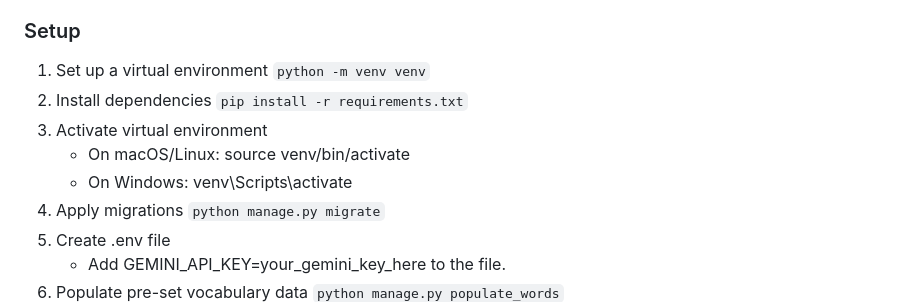
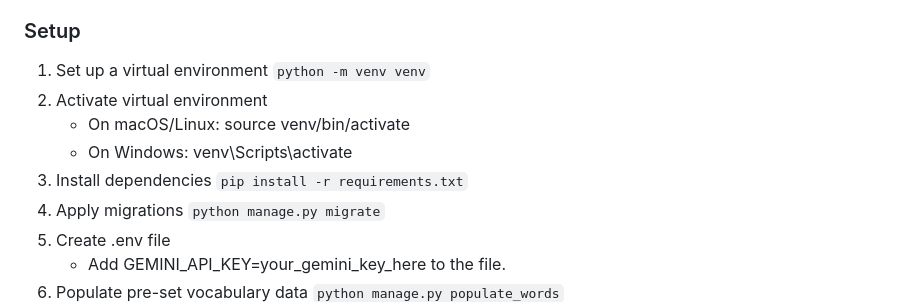
Before and after one commit to Booklynn/cs50w-daily-vocab-learning, a Markdown page: README.md, the part around the change. GitHub-like rendering.

```diff
--- a/README.md
+++ b/README.md
@@ -46,10 +46,10 @@ Contains related URLs associated with the views file.
 
 ### Setup
 1. Set up a virtual environment `python -m venv venv`
-2. Install dependencies  `pip install -r requirements.txt`
-3. Activate virtual environment
+2. Activate virtual environment
     - On macOS/Linux: source venv/bin/activate
     - On Windows: venv\Scripts\activate
+3. Install dependencies  `pip install -r requirements.txt`
 4. Apply migrations `python manage.py migrate`
 5. Create .env file
     - Add GEMINI_API_KEY=your_gemini_key_here to the file.
```
